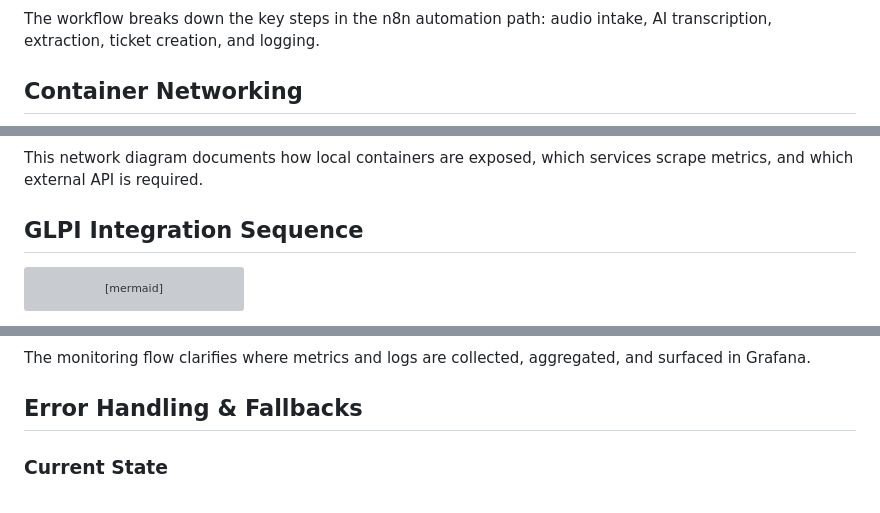
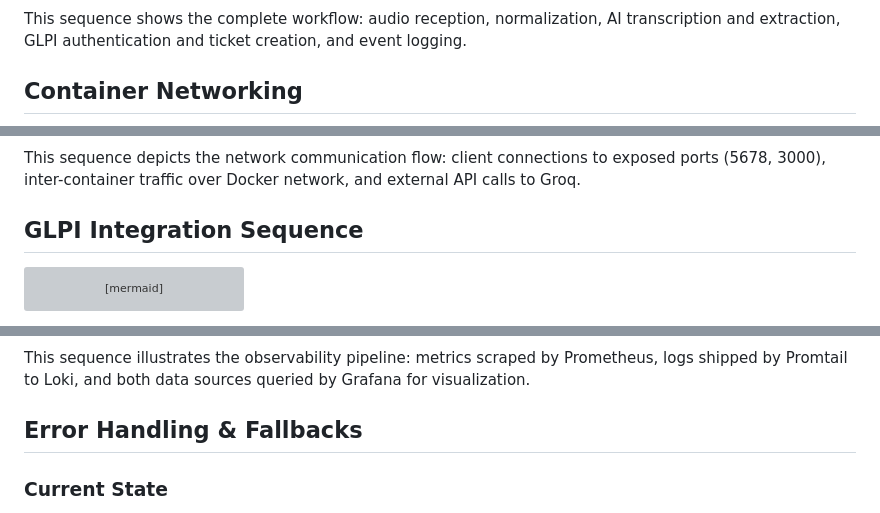
Before and after one commit to Mohamed-bakkali/Click-and-Speak, a Markdown page: docs/01-architecture.md, 3 parts joined by grey strips. GitHub-like rendering; grey boxes are pictures that could not be loaded.

Commit message:
Redesign Container Networking, Monitoring Data Flow, and Workflow Sequence diagrams as sequence diagrams for consistency

````diff
--- a/docs/01-architecture.md
+++ b/docs/01-architecture.md
@@ -82,6 +84,6 @@ flowchart LR
 ```
 
-The workflow breaks down the key steps in the n8n automation path: audio intake, AI transcription, extraction, ticket creation, and logging.
+This sequence shows the complete workflow: audio reception, normalization, AI transcription and extraction, GLPI authentication and ticket creation, and event logging.
 
 ## Container Networking
 
@@ -121,6 +112,6 @@ flowchart TB
 ```
 
-This network diagram documents how local containers are exposed, which services scrape metrics, and which external API is required.
+This sequence depicts the network communication flow: client connections to exposed ports (5678, 3000), inter-container traffic over Docker network, and external API calls to Groq.
 
 ## GLPI Integration Sequence
 
@@ -181,6 +163,6 @@ flowchart LR
 ```
 
-The monitoring flow clarifies where metrics and logs are collected, aggregated, and surfaced in Grafana.
+This sequence illustrates the observability pipeline: metrics scraped by Prometheus, logs shipped by Promtail to Loki, and both data sources queried by Grafana for visualization.
 
 ## Error Handling & Fallbacks
 
````
Also changed, not shown: other parts of docs/01-architecture.md (+57 -75 lines).
